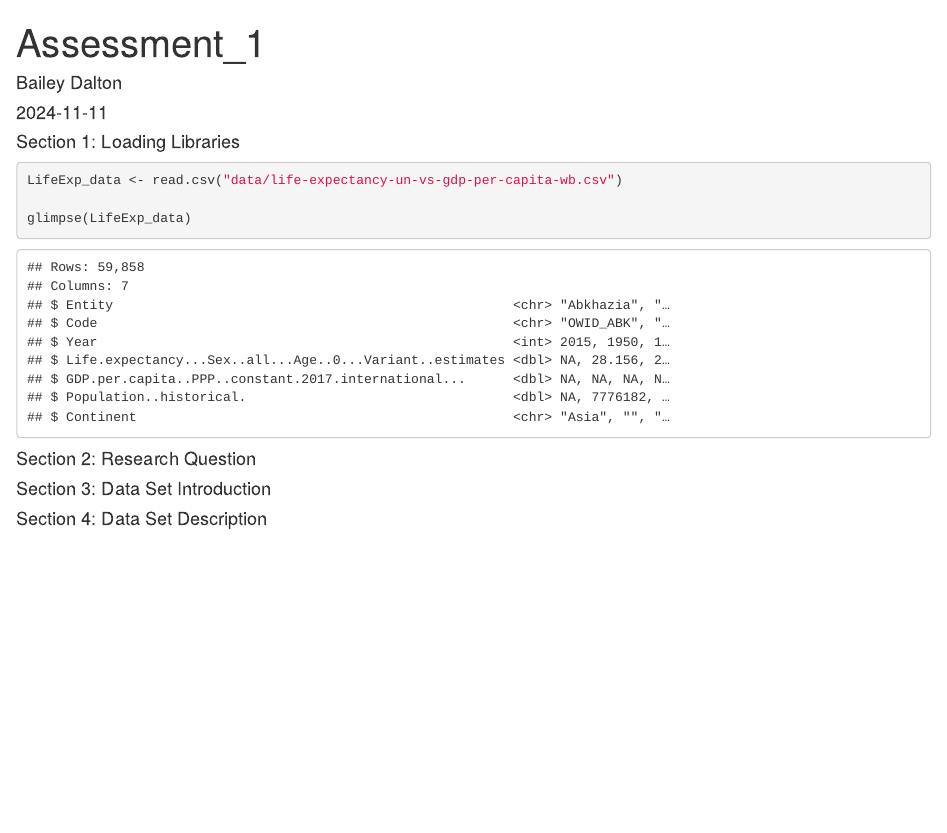
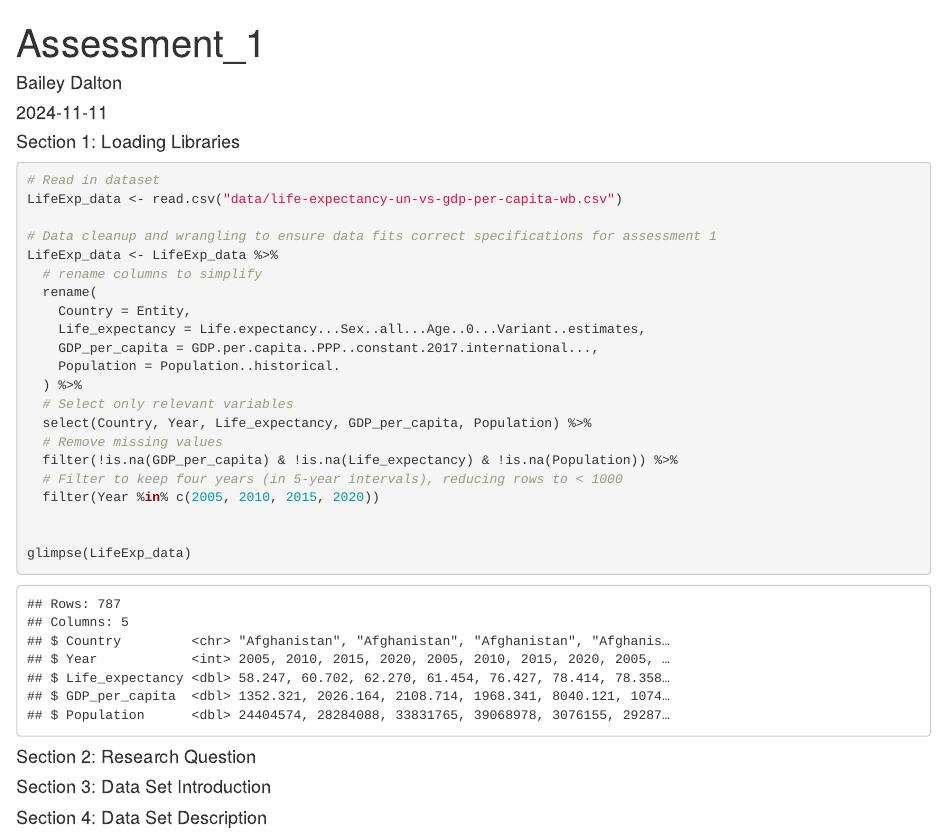
Before and after one commit to DevBaileyD/Assessment_1, an R Markdown document (Assessment_1.Rmd): the page in a window 1100 px wide, from its top. Rendered offline with R 4.5, knitr and Pandoc, with nearby package versions.

Commit message:
Completed data wrangling to ensure data is correct specifications for assessment 1

````diff
--- a/Assessment_1.Rmd
+++ b/Assessment_1.Rmd
@@ -9,14 +9,33 @@ output: html_document
 
 ```{r Chunk 1, message = FALSE, warning = FALSE, eval = TRUE, echo = FALSE}
 library(tidyverse)
+library(knitr)
+library(dplyr)
 ```
 
-```{r Chunk 2, eval = TRUE, echo = TRUE}
+```{r LoadDataset, eval = TRUE, echo = TRUE}
 
+# Read in dataset
 LifeExp_data <- read.csv("data/life-expectancy-un-vs-gdp-per-capita-wb.csv")
 
+# Data cleanup and wrangling to ensure data fits correct specifications for assessment 1
+LifeExp_data <- LifeExp_data %>%
+  # rename columns to simplify
+  rename(
+    Country = Entity,
+    Life_expectancy = Life.expectancy...Sex..all...Age..0...Variant..estimates,
+    GDP_per_capita = GDP.per.capita..PPP..constant.2017.international...,
+    Population = Population..historical.
+  ) %>%
+  # Select only relevant variables
+  select(Country, Year, Life_expectancy, GDP_per_capita, Population) %>%
+  # Remove missing values
+  filter(!is.na(GDP_per_capita) & !is.na(Life_expectancy) & !is.na(Population)) %>%
+  # Filter to keep four years (in 5-year intervals), reducing rows to < 1000
+  filter(Year %in% c(2005, 2010, 2015, 2020))
+
+
 glimpse(LifeExp_data)
-
 ```
 
 
````
